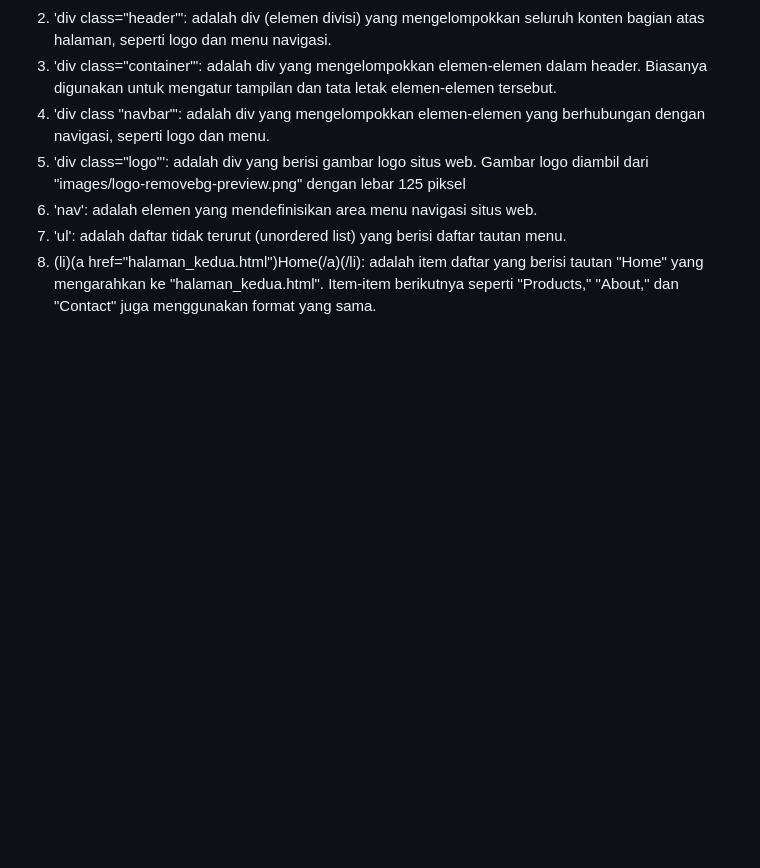
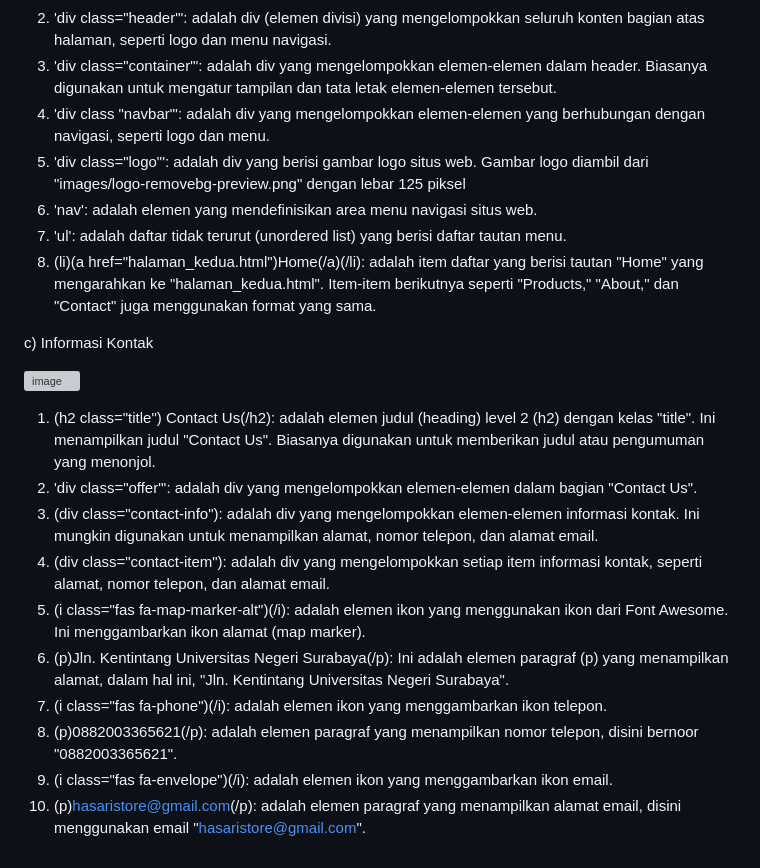
Before and after one commit to 22091397020HanifIhsanAlimAkbar/PemwebFinalProjek, a Markdown page: README.md, the part around the change. GitHub-like rendering; blank space fills up the shorter version; grey boxes are pictures that could not be loaded.

```diff
--- a/README.md
+++ b/README.md
@@ -1246,3 +1246,18 @@ b) Header dan Navigasi
 6) 'nav': adalah elemen yang mendefinisikan area menu navigasi situs web.
 7) 'ul': adalah daftar tidak terurut (unordered list) yang berisi daftar tautan menu.
 8) (li)(a href="halaman_kedua.html")Home(/a)(/li): adalah item daftar yang berisi tautan "Home" yang mengarahkan ke "halaman_kedua.html". Item-item berikutnya seperti "Products," "About," dan "Contact" juga menggunakan format yang sama.
+
+c)  Informasi Kontak
+
+![image](https://github.com/22091397020HanifIhsanAlimAkbar/PemwebFinalProjek/assets/124480469/90f917eb-0519-472c-a7fb-6264b5cf66b4)
+
+1) (h2 class="title") Contact Us(/h2): adalah elemen judul (heading) level 2 (h2) dengan kelas "title". Ini menampilkan judul "Contact Us". Biasanya digunakan untuk memberikan judul atau pengumuman yang menonjol.
+2) 'div class="offer"': adalah div yang mengelompokkan elemen-elemen dalam bagian "Contact Us".
+3) (div class="contact-info"): adalah div yang mengelompokkan elemen-elemen informasi kontak. Ini mungkin digunakan untuk menampilkan alamat, nomor telepon, dan alamat email.
+4) (div class="contact-item"): adalah div yang mengelompokkan setiap item informasi kontak, seperti alamat, nomor telepon, dan alamat email.
+5) (i class="fas fa-map-marker-alt")(/i): adalah elemen ikon yang menggunakan ikon dari Font Awesome. Ini menggambarkan ikon alamat (map marker).
+6) (p)Jln. Kentintang Universitas Negeri Surabaya(/p): Ini adalah elemen paragraf (p) yang menampilkan alamat, dalam hal ini, "Jln. Kentintang Universitas Negeri Surabaya".
+7) (i class="fas fa-phone")(/i): adalah elemen ikon yang menggambarkan ikon telepon.
+8) (p)0882003365621(/p): adalah elemen paragraf yang menampilkan nomor telepon, disini bernoor "0882003365621".
+9) (i class="fas fa-envelope")(/i): adalah elemen ikon yang menggambarkan ikon email.
+10) (p)hasaristore@gmail.com(/p): adalah elemen paragraf yang menampilkan alamat email, disini menggunakan email "hasaristore@gmail.com".
```
